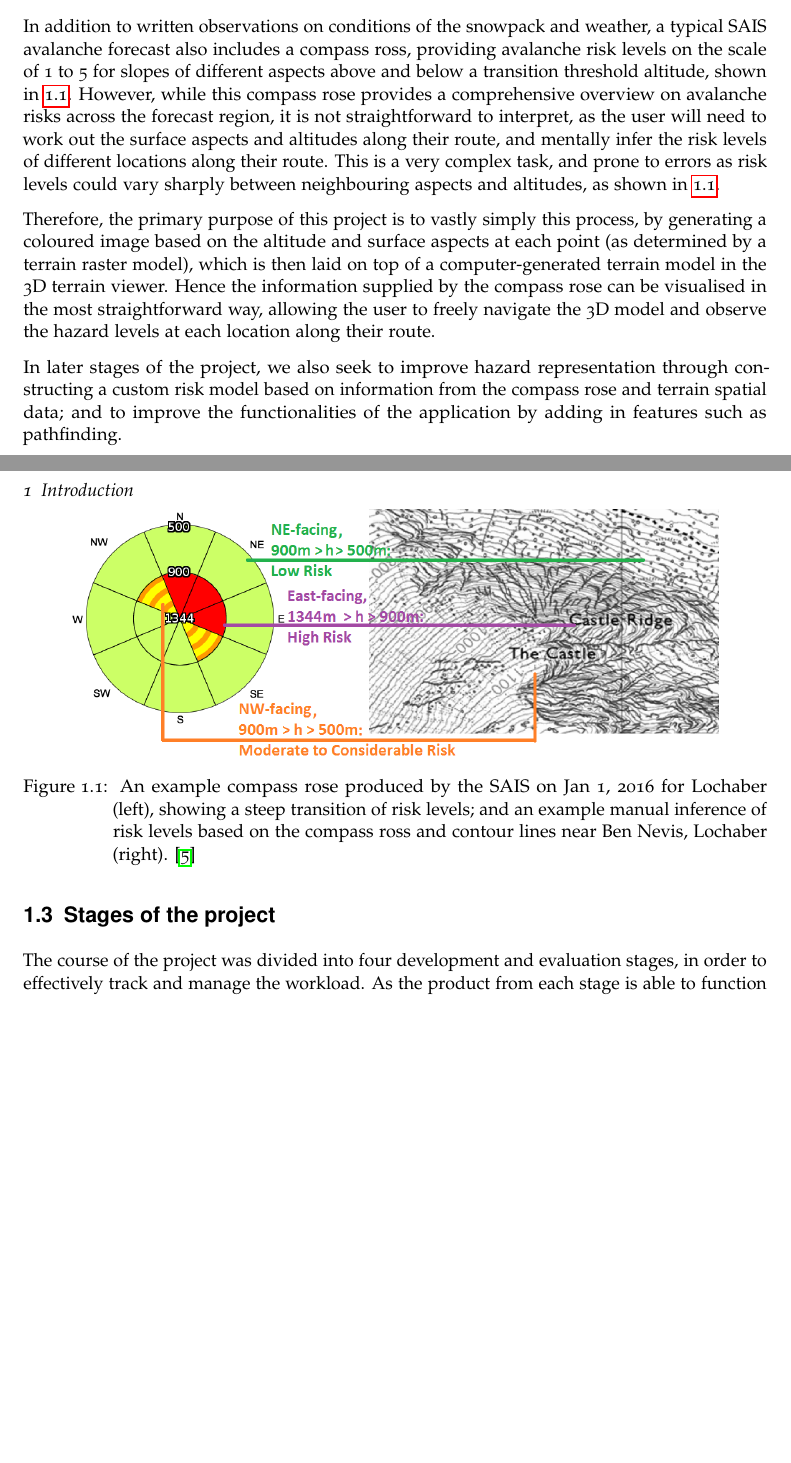
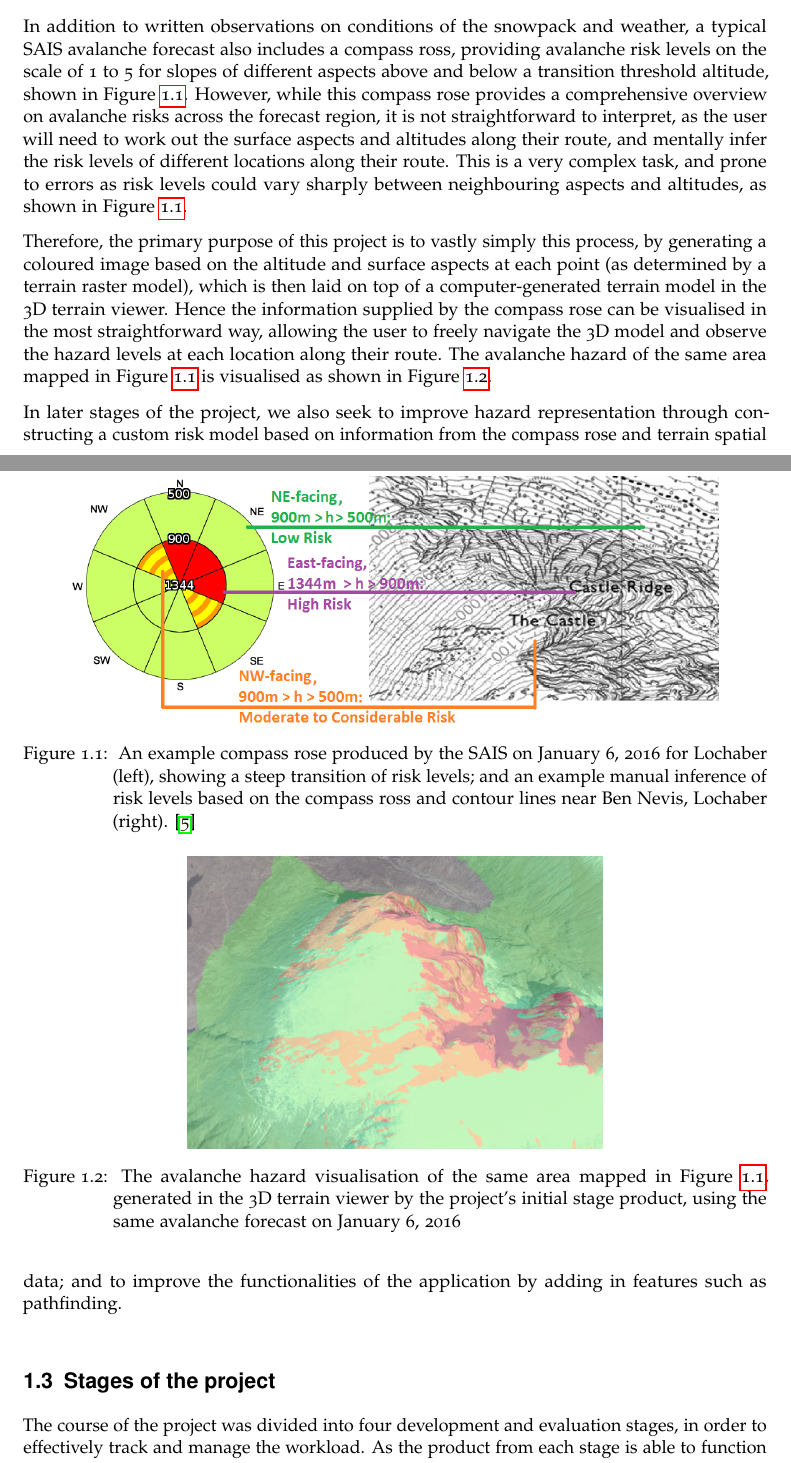
Before and after one commit to chongyangshi/AvalancheHazardVisualizer, a LaTeX thesis (Dissertation/literature_review.tex): two parts of pages 5 and 6 of 14 before the commit and two parts of pages 5 and 6 of 15 after it, joined at a grey line, cut so that both start at the same text, the shorter picture padded with empty space. Compiled offline with pdfLaTeX.

Commit message:
Better C1 done.

```diff
--- a/Dissertation/literature_review.tex
+++ b/Dissertation/literature_review.tex
@@ -41,15 +41,21 @@ The project incorporated tools and techniques from various aspects of Computer S
 
 As a front-runner of digital avalanche forecasts, the Scottish Avalanche Information Service \cite{sais} have been providing frequent and reliable winter avalanche forecasts for decades in Scotland.
 
-In addition to written observations on conditions of the snowpack and weather, a typical SAIS avalanche forecast also includes a compass ross, providing avalanche risk levels on the scale of 1 to 5 for slopes of different aspects above and below a transition threshold altitude, shown in \ref{fig:mapping}. However, while this compass rose provides a comprehensive overview on avalanche risks across the forecast region, it is not straightforward to interpret, as the user will need to work out the surface aspects and altitudes along their route, and mentally infer the risk levels of different locations along their route. This is a very complex task, and prone to errors as risk levels could vary sharply between neighbouring aspects and altitudes, as shown in \ref{fig:mapping}.
+In addition to written observations on conditions of the snowpack and weather, a typical SAIS avalanche forecast also includes a compass ross, providing avalanche risk levels on the scale of 1 to 5 for slopes of different aspects above and below a transition threshold altitude, shown in Figure \ref{fig:mapping}. However, while this compass rose provides a comprehensive overview on avalanche risks across the forecast region, it is not straightforward to interpret, as the user will need to work out the surface aspects and altitudes along their route, and mentally infer the risk levels of different locations along their route. This is a very complex task, and prone to errors as risk levels could vary sharply between neighbouring aspects and altitudes, as shown in Figure \ref{fig:mapping}.
+
+Therefore, the primary purpose of this project is to vastly simply this process, by generating a coloured image based on the altitude and surface aspects at each point (as determined by a terrain raster model), which is then laid on top of a computer-generated terrain model in the 3D terrain viewer. Hence the information supplied by the compass rose can be visualised in the most straightforward way, allowing the user to freely navigate the 3D model and observe the hazard levels at each location along their route. The avalanche hazard of the same area mapped in Figure \ref{fig:mapping} is visualised as shown in Figure \ref{fig:stage1bennevis}.
 
 \begin{figure}[h]
 		\centering
 		\includegraphics[scale=1]{Mapping.png}
-		\caption{\label{fig:mapping} An example compass rose produced by the SAIS on Jan 1, 2016 for Lochaber (left), showing a steep transition of risk levels; and an example manual inference of risk levels based on the compass ross and contour lines near Ben Nevis, Lochaber (right).  \cite{sais-lochaber0106}}
+		\caption{\label{fig:mapping} An example compass rose produced by the SAIS on January 6, 2016 for Lochaber (left), showing a steep transition of risk levels; and an example manual inference of risk levels based on the compass ross and contour lines near Ben Nevis, Lochaber (right).  \cite{sais-lochaber0106}}
 \end{figure}
 
-Therefore, the primary purpose of this project is to vastly simply this process, by generating a coloured image based on the altitude and surface aspects at each point (as determined by a terrain raster model), which is then laid on top of a computer-generated terrain model in the 3D terrain viewer. Hence the information supplied by the compass rose can be visualised in the most straightforward way, allowing the user to freely navigate the 3D model and observe the hazard levels at each location along their route.
+\begin{figure}[h]
+		\centering
+		\includegraphics[scale=0.3]{Stage1BenNevis.png}
+		\caption{\label{fig:stage1bennevis} The avalanche hazard visualisation of the same area mapped in Figure \ref{fig:mapping}, generated in the 3D terrain viewer by the project's initial stage product, using the same avalanche forecast on January 6, 2016}
+\end{figure}
 
 In later stages of the project, we also seek to improve hazard representation through constructing a custom risk model based on information from the compass rose and terrain spatial data; and to improve the functionalities of the application by adding in features such as pathfinding.
 
```
Also changed, not shown: Dissertation/images/Stage1BenNevis.png (added), Dissertation/literature_review.pdf.
